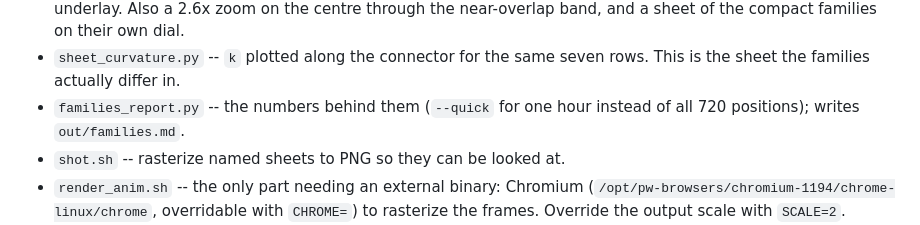
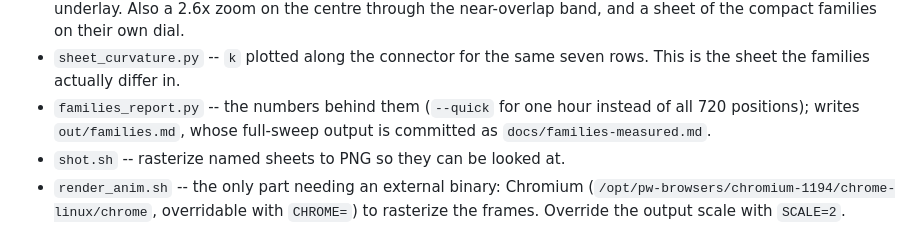
Before and after one commit to tew42/pebble-calligraphy, a Markdown page: tools/preview/README.md, the part around the change. Drawn GitHub-style.

```diff
--- a/tools/preview/README.md
+++ b/tools/preview/README.md
@@ -87,7 +87,8 @@ triangle A-B-centre.
 - `sheet_curvature.py` -- `k` plotted along the connector for the same seven
   rows. This is the sheet the families actually differ in.
 - `families_report.py` -- the numbers behind them (`--quick` for one hour
-  instead of all 720 positions); writes `out/families.md`.
+  instead of all 720 positions); writes `out/families.md`, whose full-sweep
+  output is committed as `docs/families-measured.md`.
 - `shot.sh` -- rasterize named sheets to PNG so they can be looked at.
 - `render_anim.sh` -- the only part needing an external binary: Chromium
   (`/opt/pw-browsers/chromium-1194/chrome-linux/chrome`, overridable with
```
Also changed, not shown: docs/families-measured.md (added, +78 -0 lines), docs/pivot-design.md (+17 -14 lines).
